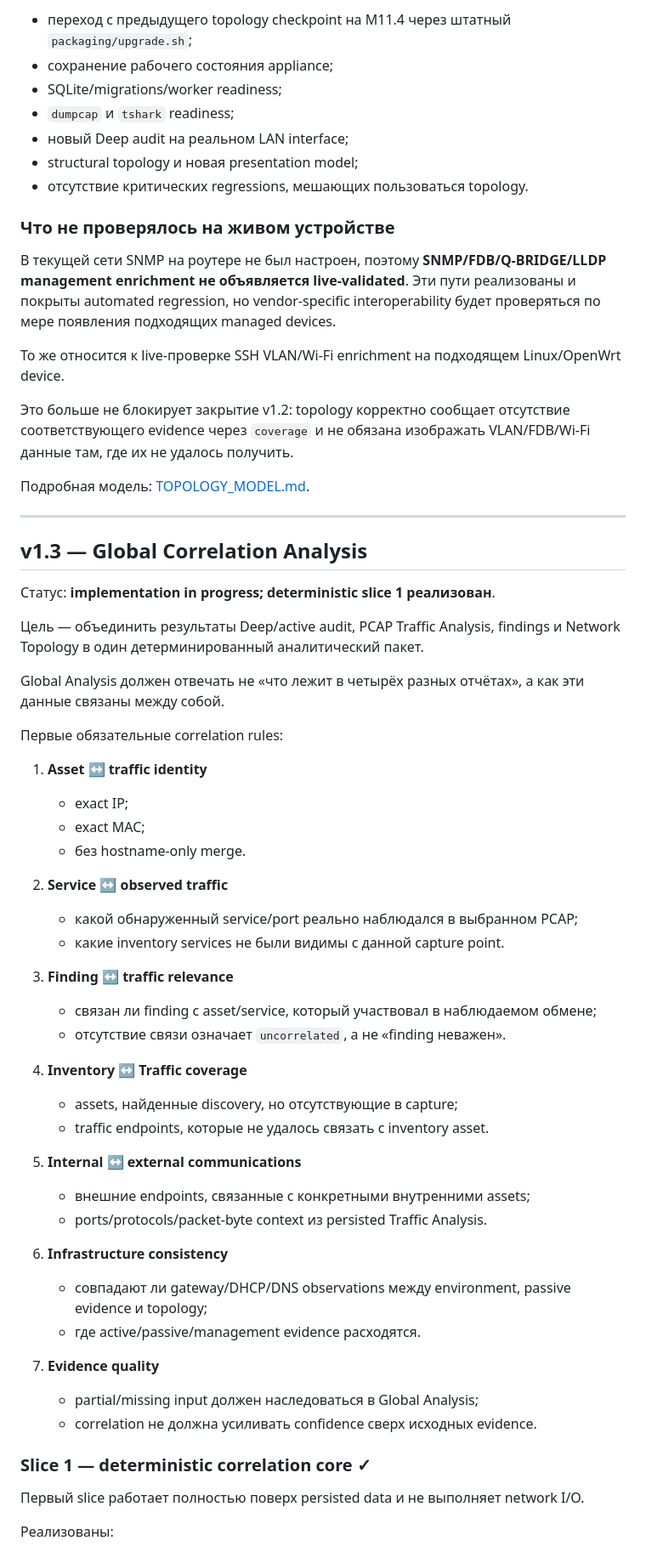
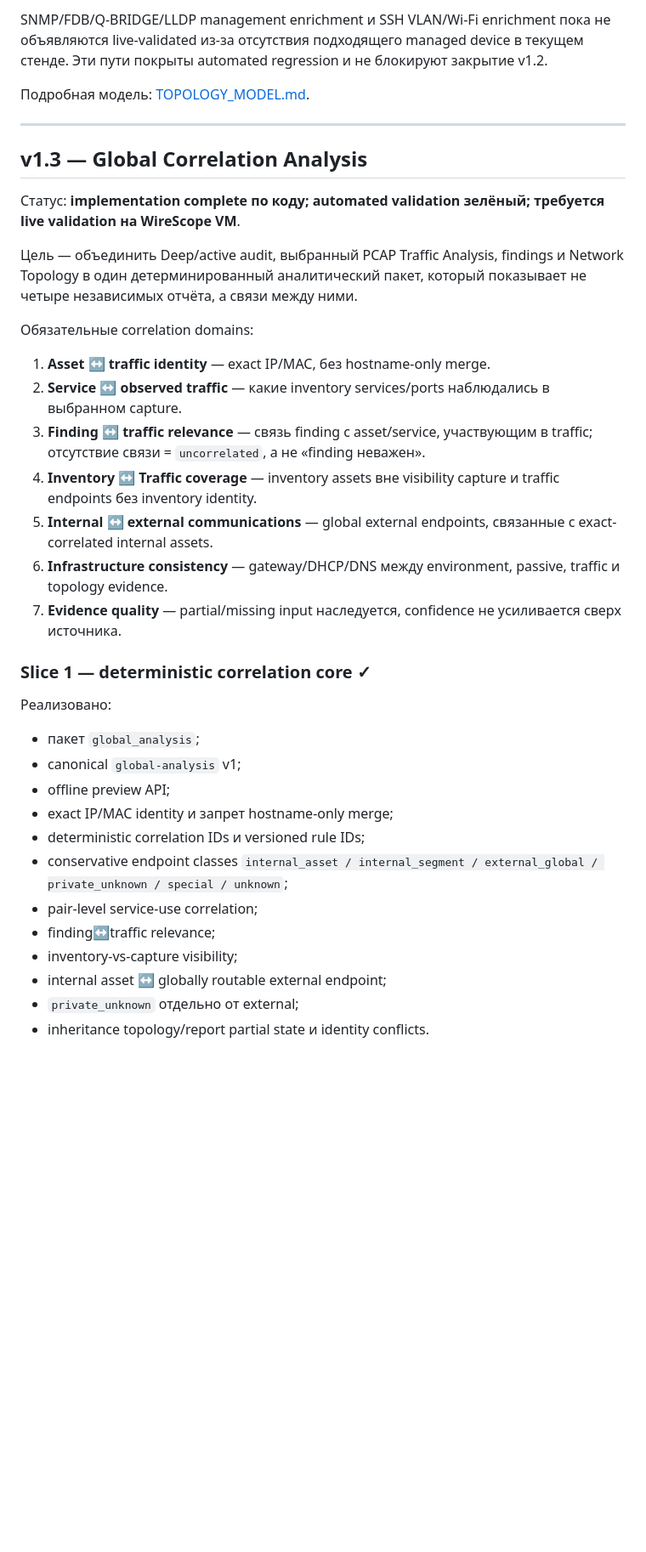
Before and after one commit to kmvkos/wirescope, a Markdown page: docs/ROADMAP.md, the part around one of its changes. Shown at 85% size. Drawn GitHub-style; blank space fills up the shorter version.

```diff
--- a/docs/ROADMAP.md
+++ b/docs/ROADMAP.md
@@ -163,19 +113,5 @@ SNMP-observed subnet остаётся `active_scope=false`: management evidence
 
-- переход с предыдущего topology checkpoint на M11.4 через штатный `packaging/upgrade.sh`;
-- сохранение рабочего состояния appliance;
-- SQLite/migrations/worker readiness;
-- `dumpcap` и `tshark` readiness;
-- новый Deep audit на реальном LAN interface;
-- structural topology и новая presentation model;
-- отсутствие критических regressions, мешающих пользоваться topology.
-
-### Что не проверялось на живом устройстве
-
-В текущей сети SNMP на роутере не был настроен, поэтому **SNMP/FDB/Q-BRIDGE/LLDP management enrichment не объявляется live-validated**. Эти пути реализованы и покрыты automated regression, но vendor-specific interoperability будет проверяться по мере появления подходящих managed devices.
-
-То же относится к live-проверке SSH VLAN/Wi-Fi enrichment на подходящем Linux/OpenWrt device.
-
-Это больше не блокирует закрытие v1.2: topology корректно сообщает отсутствие соответствующего evidence через `coverage` и не обязана изображать VLAN/FDB/Wi-Fi данные там, где их не удалось получить.
+SNMP/FDB/Q-BRIDGE/LLDP management enrichment и SSH VLAN/Wi-Fi enrichment пока не объявляются live-validated из-за отсутствия подходящего managed device в текущем стенде. Эти пути покрыты automated regression и не блокируют закрытие v1.2.
 
 Подробная модель: [TOPOLOGY_MODEL.md](TOPOLOGY_MODEL.md).
 
@@ -183,46 +119,34 @@ SNMP-observed subnet остаётся `active_scope=false`: management evidence
 
 ## v1.3 — Global Correlation Analysis
 
-Статус: **implementation in progress; deterministic slice 1 реализован**.
+Статус: **implementation complete по коду; automated validation зелёный; требуется live validation на WireScope VM**.
 
-Цель — объединить результаты Deep/active audit, PCAP Traffic Analysis, findings и Network Topology в один детерминированный аналитический пакет.
+Цель — объединить Deep/active audit, выбранный PCAP Traffic Analysis, findings и Network Topology в один детерминированный аналитический пакет, который показывает не четыре независимых отчёта, а связи между ними.
 
-Global Analysis должен отвечать не «что лежит в четырёх разных отчётах», а как эти данные связаны между собой.
+Обязательные correlation domains:
 
-Первые обязательные correlation rules:
-
-1. **Asset ↔ traffic identity**
-   - exact IP;
-   - exact MAC;
-   - без hostname-only merge.
-
-2. **Service ↔ observed traffic**
-   - какой обнаруженный service/port реально наблюдался в выбранном PCAP;
-   - какие inventory services не были видимы с данной capture point.
-
-3. **Finding ↔ traffic relevance**
-   - связан ли finding с asset/service, который участвовал в наблюдаемом обмене;
-   - отсутствие связи означает `uncorrelated`, а не «finding неважен».
-
-4. **Inventory ↔ Traffic coverage**
-   - assets, найденные discovery, но отсутствующие в capture;
-   - traffic endpoints, которые не удалось связать с inventory asset.
-
-5. **Internal ↔ external communications**
-   - внешние endpoints, связанные с конкретными внутренними assets;
-   - ports/protocols/packet-byte context из persisted Traffic Analysis.
-
-6. **Infrastructure consistency**
-   - совпадают ли gateway/DHCP/DNS observations между environment, passive evidence и topology;
-   - где active/passive/management evidence расходятся.
-
-7. **Evidence quality**
-   - partial/missing input должен наследоваться в Global Analysis;
-   - correlation не должна усиливать confidence сверх исходных evidence.
+1. **Asset ↔ traffic identity** — exact IP/MAC, без hostname-only merge.
+2. **Service ↔ observed traffic** — какие inventory services/ports наблюдались в выбранном capture.
+3. **Finding ↔ traffic relevance** — связь finding с asset/service, участвующим в traffic; отсутствие связи = `uncorrelated`, а не «finding неважен».
+4. **Inventory ↔ Traffic coverage** — inventory assets вне visibility capture и traffic endpoints без inventory identity.
+5. **Internal ↔ external communications** — global external endpoints, связанные с exact-correlated internal assets.
+6. **Infrastructure consistency** — gateway/DHCP/DNS между environment, passive, traffic и topology evidence.
+7. **Evidence quality** — partial/missing input наследуется, confidence не усиливается сверх источника.
 
 ### Slice 1 — deterministic correlation core ✓
 
-Первый slice работает полностью поверх persisted data и не выполняет network I/O.
+Реализовано:
 
-Реализованы:
+- пакет `global_analysis`;
+- canonical `global-analysis` v1;
+- offline preview API;
+- exact IP/MAC identity и запрет hostname-only merge;
+- deterministic correlation IDs и versioned rule IDs;
+- conservative endpoint classes `internal_asset / internal_segment / external_global / private_unknown / special / unknown`;
+- pair-level service-use correlation;
+- finding↔traffic relevance;
+- inventory-vs-capture visibility;
+- internal asset ↔ globally routable external endpoint;
+- `private_unknown` отдельно от external;
+- inheritance topology/report partial state и identity conflicts.
 
```
Also changed, not shown: other parts of docs/ROADMAP.md (+75 -94 lines).
